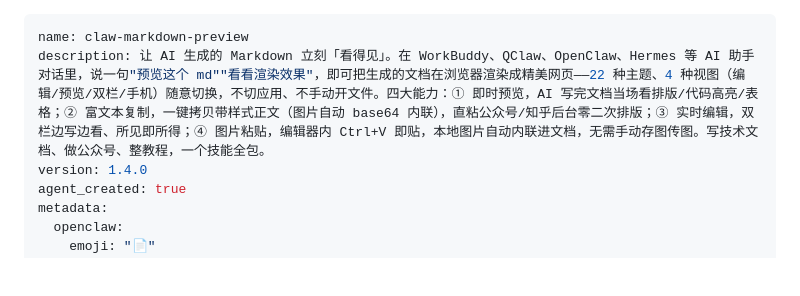
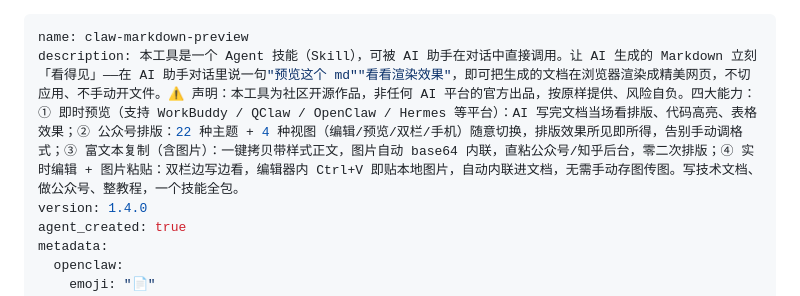
Before and after one commit to webkixi/claw-markdown-preview-skill, a Markdown page: SKILL.md, the part around the change. Drawn GitHub-style; blank space fills up the shorter version.

Commit message:
docs: 仓库改名 -skill，描述增加 agent 技能说明，新增 README.md

```diff
--- a/SKILL.md
+++ b/SKILL.md
@@ -1,6 +1,6 @@
 ---
 name: claw-markdown-preview
-description: 让 AI 生成的 Markdown 立刻「看得见」。在 WorkBuddy、QClaw、OpenClaw、Hermes 等 AI 助手对话里，说一句"预览这个 md""看看渲染效果"，即可把生成的文档在浏览器渲染成精美网页——22 种主题、4 种视图（编辑/预览/双栏/手机）随意切换，不切应用、不手动开文件。四大能力：① 即时预览，AI 写完文档当场看排版/代码高亮/表格；② 富文本复制，一键拷贝带样式正文（图片自动 base64 内联），直粘公众号/知乎后台零二次排版；③ 实时编辑，双栏边写边看、所见即所得；④ 图片粘贴，编辑器内 Ctrl+V 即贴，本地图片自动内联进文档，无需手动存图传图。写技术文档、做公众号、整教程，一个技能全包。
+description: 本工具是一个 Agent 技能（Skill），可被 AI 助手在对话中直接调用。让 AI 生成的 Markdown 立刻「看得见」——在 AI 助手对话里说一句"预览这个 md""看看渲染效果"，即可把生成的文档在浏览器渲染成精美网页，不切应用、不手动开文件。⚠️ 声明：本工具为社区开源作品，非任何 AI 平台的官方出品，按原样提供、风险自负。四大能力：① 即时预览（支持 WorkBuddy / QClaw / OpenClaw / Hermes 等平台）：AI 写完文档当场看排版、代码高亮、表格效果；② 公众号排版：22 种主题 + 4 种视图（编辑/预览/双栏/手机）随意切换，排版效果所见即所得，告别手动调格式；③ 富文本复制（含图片）：一键拷贝带样式正文，图片自动 base64 内联，直粘公众号/知乎后台，零二次排版；④ 实时编辑 + 图片粘贴：双栏边写边看，编辑器内 Ctrl+V 即贴本地图片，自动内联进文档，无需手动存图传图。写技术文档、做公众号、整教程，一个技能全包。
 version: 1.4.0
 agent_created: true
 metadata:
```
Also changed, not shown: README.md (added, +52 -0 lines).
